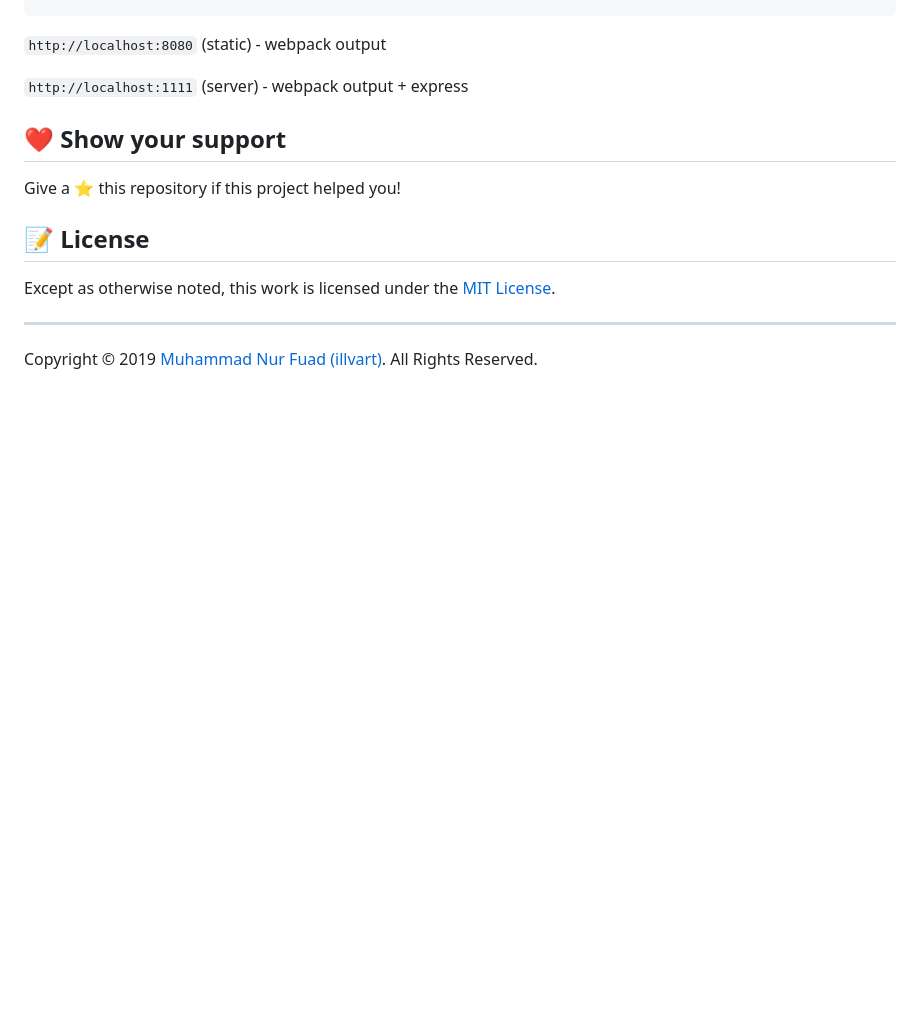
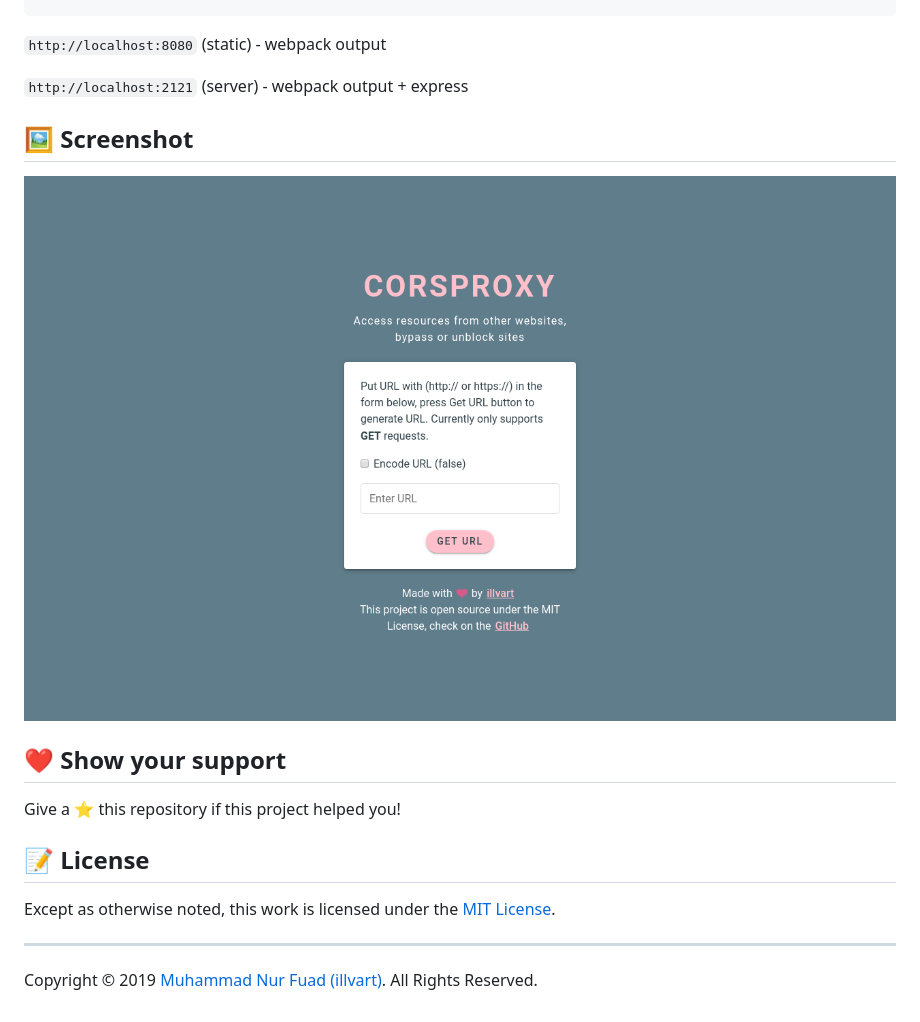
Before and after one commit to hanifalkauni/cors, a Markdown page: README.md, the part around the change. Drawn GitHub-style; pictures changed too: doc/cors.illvart.com_screenshot.png (added); blank space fills up the shorter version.

````diff
--- a/README.md
+++ b/README.md
@@ -36,7 +36,11 @@ yarn server # or npm run server
 ```
 ```http://localhost:8080``` (static) - webpack output
 
-```http://localhost:1111``` (server) - webpack output + express
+```http://localhost:2121``` (server) - webpack output + express
+
+## 🖼️ Screenshot
+
+![Screenshot](doc/cors.illvart.com_screenshot.png)
 
 ## ❤️ Show your support
 
````
Also changed, not shown: 4 other files.
